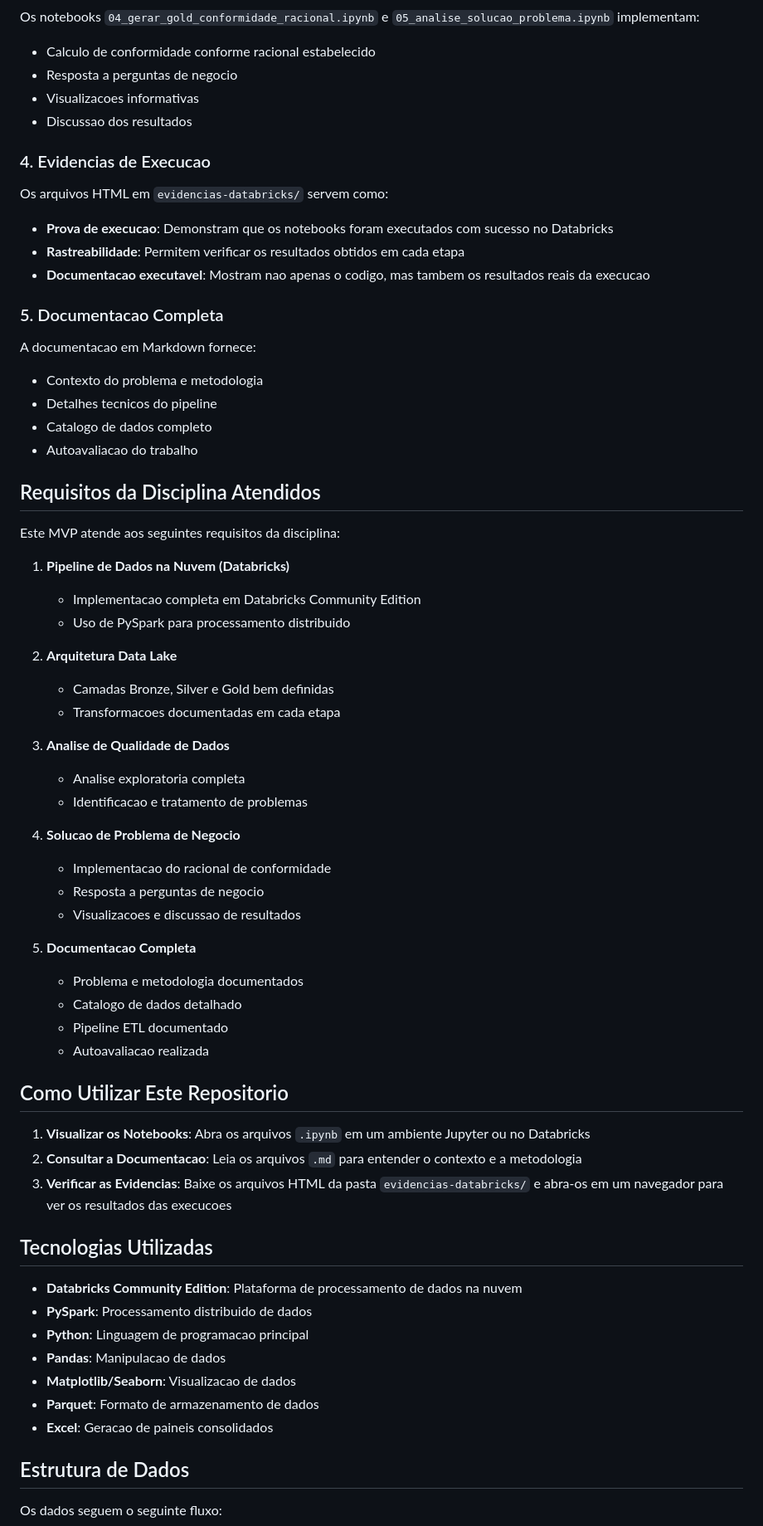
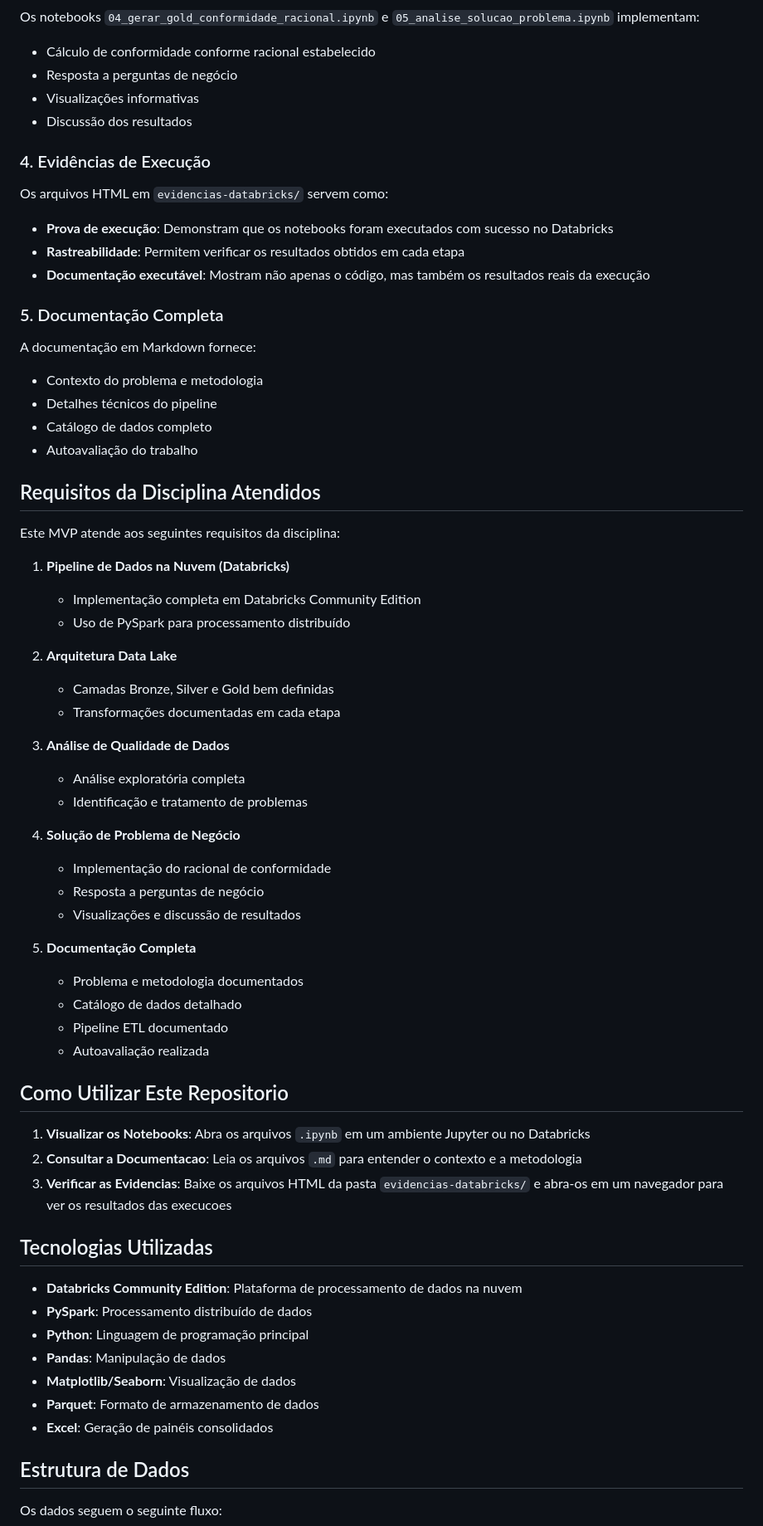
Before and after one commit to romulobrito/mvp-databricks, a Markdown page: README.md, the part around one of its changes. Shown at 83% size. GitHub-like rendering.

```diff
--- a/README.md
+++ b/README.md
@@ -65,51 +65,51 @@ O notebook `01_analise_qualidade_dados.ipynb` atende aos requisitos da disciplin
 
 Os notebooks `04_gerar_gold_conformidade_racional.ipynb` e `05_analise_solucao_problema.ipynb` implementam:
-- Calculo de conformidade conforme racional estabelecido
-- Resposta a perguntas de negocio
-- Visualizacoes informativas
-- Discussao dos resultados
+- Cálculo de conformidade conforme racional estabelecido
+- Resposta a perguntas de negócio
+- Visualizações informativas
+- Discussão dos resultados
 
-### 4. Evidencias de Execucao
+### 4. Evidências de Execução
 
 Os arquivos HTML em `evidencias-databricks/` servem como:
-- **Prova de execucao**: Demonstram que os notebooks foram executados com sucesso no Databricks
+- **Prova de execução**: Demonstram que os notebooks foram executados com sucesso no Databricks
 - **Rastreabilidade**: Permitem verificar os resultados obtidos em cada etapa
-- **Documentacao executavel**: Mostram nao apenas o codigo, mas tambem os resultados reais da execucao
+- **Documentação executável**: Mostram não apenas o código, mas também os resultados reais da execução
 
-### 5. Documentacao Completa
+### 5. Documentação Completa
 
-A documentacao em Markdown fornece:
+A documentação em Markdown fornece:
 - Contexto do problema e metodologia
-- Detalhes tecnicos do pipeline
-- Catalogo de dados completo
-- Autoavaliacao do trabalho
+- Detalhes técnicos do pipeline
+- Catálogo de dados completo
+- Autoavaliação do trabalho
 
 ## Requisitos da Disciplina Atendidos
 
 Este MVP atende aos seguintes requisitos da disciplina:
 
 1. **Pipeline de Dados na Nuvem (Databricks)**
-   - Implementacao completa em Databricks Community Edition
-   - Uso de PySpark para processamento distribuido
+   - Implementação completa em Databricks Community Edition
+   - Uso de PySpark para processamento distribuído
 
 2. **Arquitetura Data Lake**
    - Camadas Bronze, Silver e Gold bem definidas
-   - Transformacoes documentadas em cada etapa
+   - Transformações documentadas em cada etapa
 
-3. **Analise de Qualidade de Dados**
-   - Analise exploratoria completa
-   - Identificacao e tratamento de problemas
+3. **Análise de Qualidade de Dados**
+   - Análise exploratória completa
+   - Identificação e tratamento de problemas
 
-4. **Solucao de Problema de Negocio**
-   - Implementacao do racional de conformidade
-   - Resposta a perguntas de negocio
-   - Visualizacoes e discussao de resultados
+4. **Solução de Problema de Negócio**
+   - Implementação do racional de conformidade
+   - Resposta a perguntas de negócio
+   - Visualizações e discussão de resultados
 
-5. **Documentacao Completa**
+5. **Documentação Completa**
    - Problema e metodologia documentados
-   - Catalogo de dados detalhado
+   - Catálogo de dados detalhado
    - Pipeline ETL documentado
-   - Autoavaliacao realizada
+   - Autoavaliação realizada
 
 ## Como Utilizar Este Repositorio
 
@@ -120,12 +120,12 @@ Este MVP atende aos seguintes requisitos da disciplina:
 ## Tecnologias Utilizadas
 
 - **Databricks Community Edition**: Plataforma de processamento de dados na nuvem
-- **PySpark**: Processamento distribuido de dados
-- **Python**: Linguagem de programacao principal
-- **Pandas**: Manipulacao de dados
-- **Matplotlib/Seaborn**: Visualizacao de dados
+- **PySpark**: Processamento distribuído de dados
+- **Python**: Linguagem de programação principal
+- **Pandas**: Manipulação de dados
+- **Matplotlib/Seaborn**: Visualização de dados
 - **Parquet**: Formato de armazenamento de dados
-- **Excel**: Geracao de paineis consolidados
+- **Excel**: Geração de painéis consolidados
 
 ## Estrutura de Dados
 
```
Also changed, not shown: other parts of README.md (+29 -29 lines).
